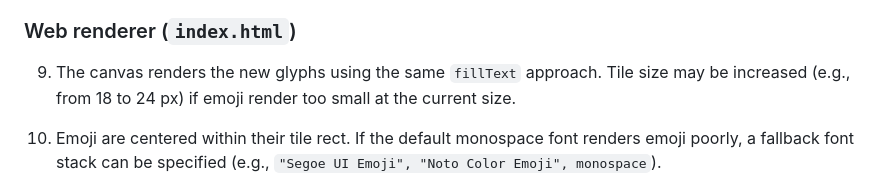
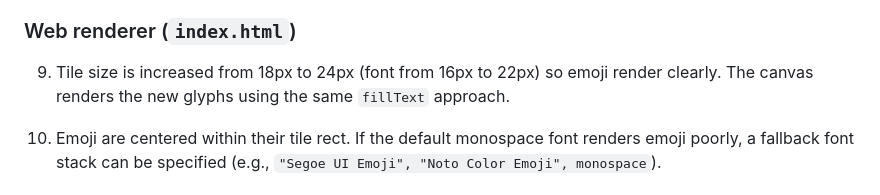
Before and after one commit to andlima/silly-game, a Markdown page: specs/unicode-tiles.md, the part around the change. Rendered like a GitHub page.

Commit message:
Update unicode-tiles spec: increase web tile size to 24px / 22px font
Co-Authored-By: Claude Opus 4.6 (1M context) <noreply@anthropic.com>

```diff
--- a/specs/unicode-tiles.md
+++ b/specs/unicode-tiles.md
@@ -68,9 +68,9 @@ emoji.
 
 ### Web renderer (`index.html`)
 
-9. The canvas renders the new glyphs using the same `fillText` approach.
-   Tile size may be increased (e.g., from 18 to 24 px) if emoji render too
-   small at the current size.
+9. Tile size is increased from 18px to 24px (font from 16px to 22px) so
+   emoji render clearly. The canvas renders the new glyphs using the same
+   `fillText` approach.
 
 10. Emoji are centered within their tile rect. If the default monospace font
     renders emoji poorly, a fallback font stack can be specified (e.g.,
```
